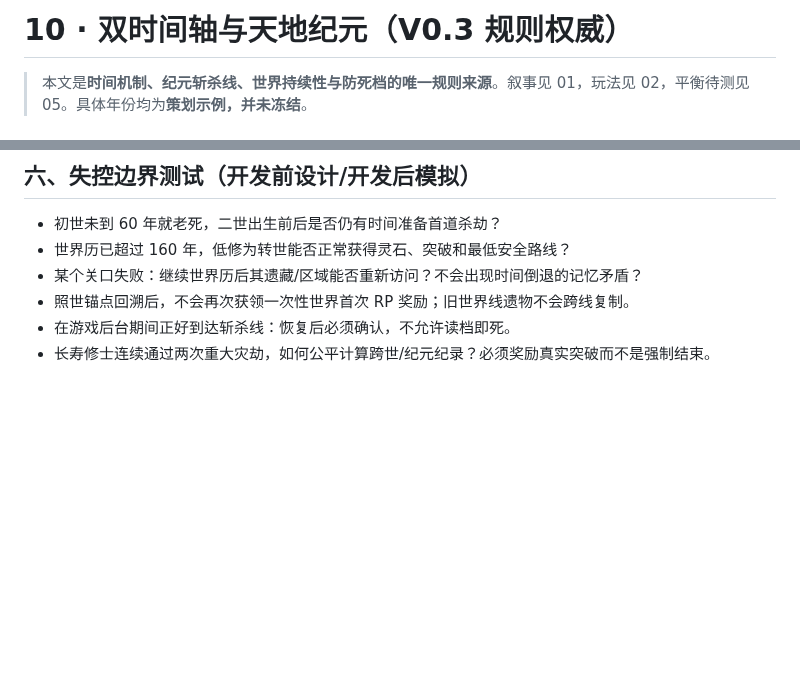
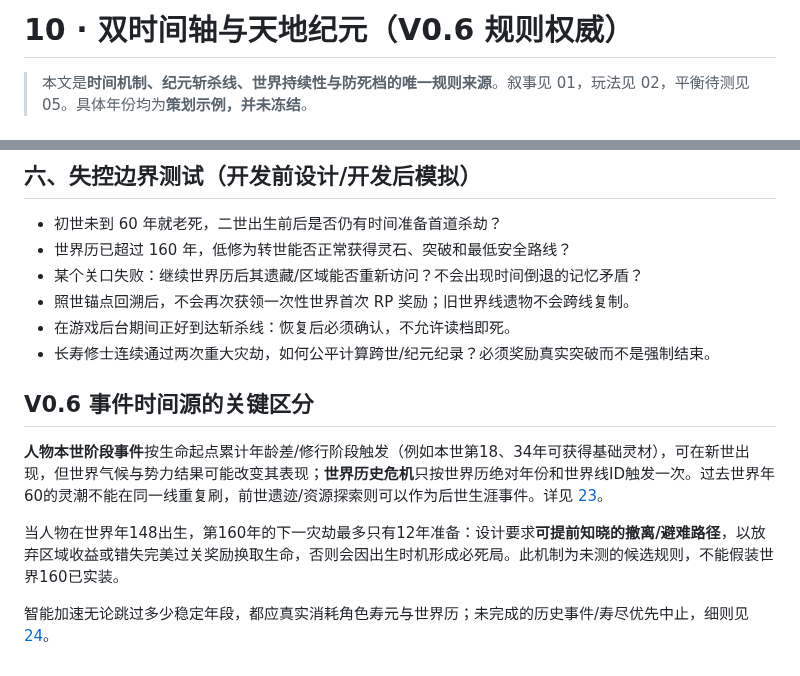
Before and after one commit to Tera-Dark/hundred-lives-to-ascend, a Markdown page: docs/10-TIME-EPOCH.md, 2 parts joined by grey strips. GitHub-like rendering; blank space fills up the shorter version.

Commit message:
docs(v0.6): align docs/10-TIME-EPOCH.md with lifecycle and prestige invariants

```diff
--- a/docs/10-TIME-EPOCH.md
+++ b/docs/10-TIME-EPOCH.md
@@ -1,4 +1,4 @@
-# 10 · 双时间轴与天地纪元（V0.3 规则权威）
+# 10 · 双时间轴与天地纪元（V0.6 规则权威）
 
 > 本文是**时间机制、纪元斩杀线、世界持续性与防死档的唯一规则来源**。叙事见 01，玩法见 02，平衡待测见 05。具体年份均为**策划示例，并未冻结**。
 
@@ -75,3 +75,10 @@
 - 照世锚点回溯后，不会再次获领一次性世界首次 RP 奖励；旧世界线遗物不会跨线复制。
 - 在游戏后台期间正好到达斩杀线：恢复后必须确认，不允许读档即死。
 - 长寿修士连续通过两次重大灾劫，如何公平计算跨世/纪元纪录？必须奖励真实突破而不是强制结束。
+
+## V0.6 事件时间源的关键区分
+**人物本世阶段事件**按生命起点累计年龄差/修行阶段触发（例如本世第18、34年可获得基础灵材），可在新世出现，但世界气候与势力结果可能改变其表现；**世界历史危机**只按世界历绝对年份和世界线ID触发一次。过去世界年60的灵潮不能在同一线重复刷，前世遗迹/资源探索则可以作为后世生涯事件。详见 [23](23-CONTINUOUS-WORLDLINE-TEST.md)。
+
+当人物在世界年148出生，第160年的下一灾劫最多只有12年准备：设计要求**可提前知晓的撤离/避难路径**，以放弃区域收益或错失完美过关奖励换取生命，否则会因出生时机形成必死局。此机制为未测的候选规则，不能假装世界160已实装。
+
+智能加速无论跳过多少稳定年段，都应真实消耗角色寿元与世界历；未完成的历史事件/寿尽优先中止，细则见 [24](24-LONG-LIFE-PACING.md)。
```
